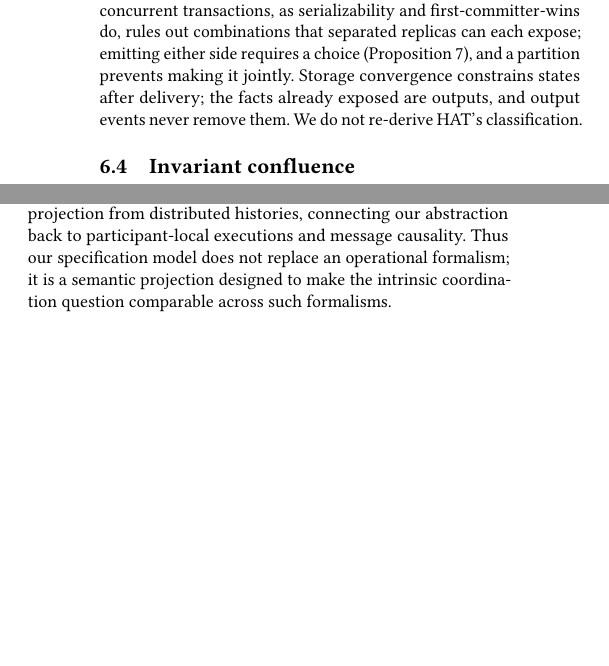
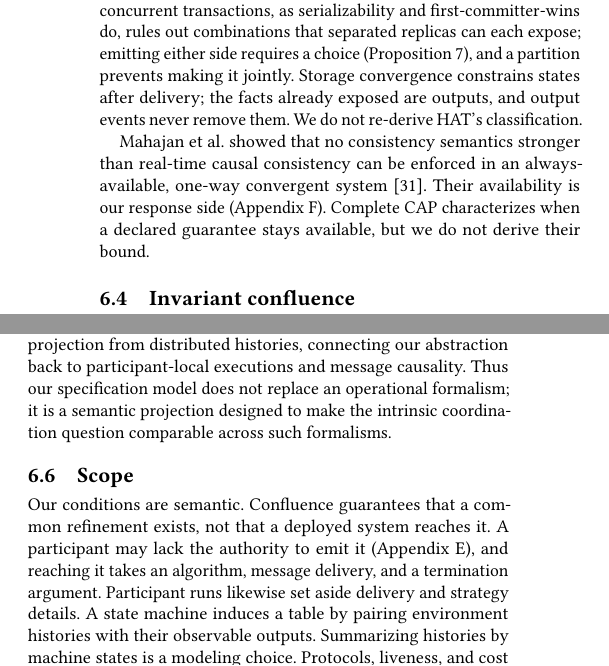
Before and after one commit to jhellerstein/coord-criterion, a LaTeX document (main.tex, which reads sections/instances.tex): two parts of the columns of page 14 of 30, joined at a grey line, cut so that both start at the same text, the shorter picture padded with empty space. Compiled offline with pdfLaTeX.

Commit message:
§6: Mahajan et al. in the HAT subsection; Scope subsection restored at the end [lean-sync pending]

```diff
--- a/sections/instances.tex
+++ b/sections/instances.tex
@@ -142,6 +142,12 @@ a partition prevents making it jointly.  Storage convergence constrains states
 after delivery; the facts already exposed are outputs, and output events never
 remove them.  We do not re-derive HAT's classification.
 
+Mahajan et al.\ showed that no consistency semantics stronger than real-time
+causal consistency can be enforced in an always-available, one-way convergent
+system~\cite{mahajan2011consistency}.  Their availability is our response side
+(Appendix~\ref{app:cap-response}).  Complete CAP characterizes when a declared
+guarantee stays available, but we do not derive their bound.
+
 \subsection{Invariant confluence}
 \label{sec:iconfluence-instance}
 
@@ -211,3 +217,16 @@ participant-local executions and message causality.  Thus our specification mode
 does not replace an operational formalism; it is a semantic
 projection designed to make the intrinsic coordination question comparable
 across such formalisms.
+
+\subsection{Scope}
+\label{sec:scope}
+
+Our conditions are semantic.  Confluence guarantees that a common \outnoun
+exists, not that a deployed system reaches it.  A participant may lack the
+authority to emit it (Appendix~\ref{app:deployment}), and reaching it takes an
+algorithm, message delivery, and a termination argument.  Participant runs
+likewise set aside delivery and strategy details.  A state machine induces a
+table by pairing environment histories with their observable outputs.
+Summarizing histories by machine states is a modeling choice.  Protocols,
+liveness, and cost belong to the operational model in which a specification is
+realized.
```
